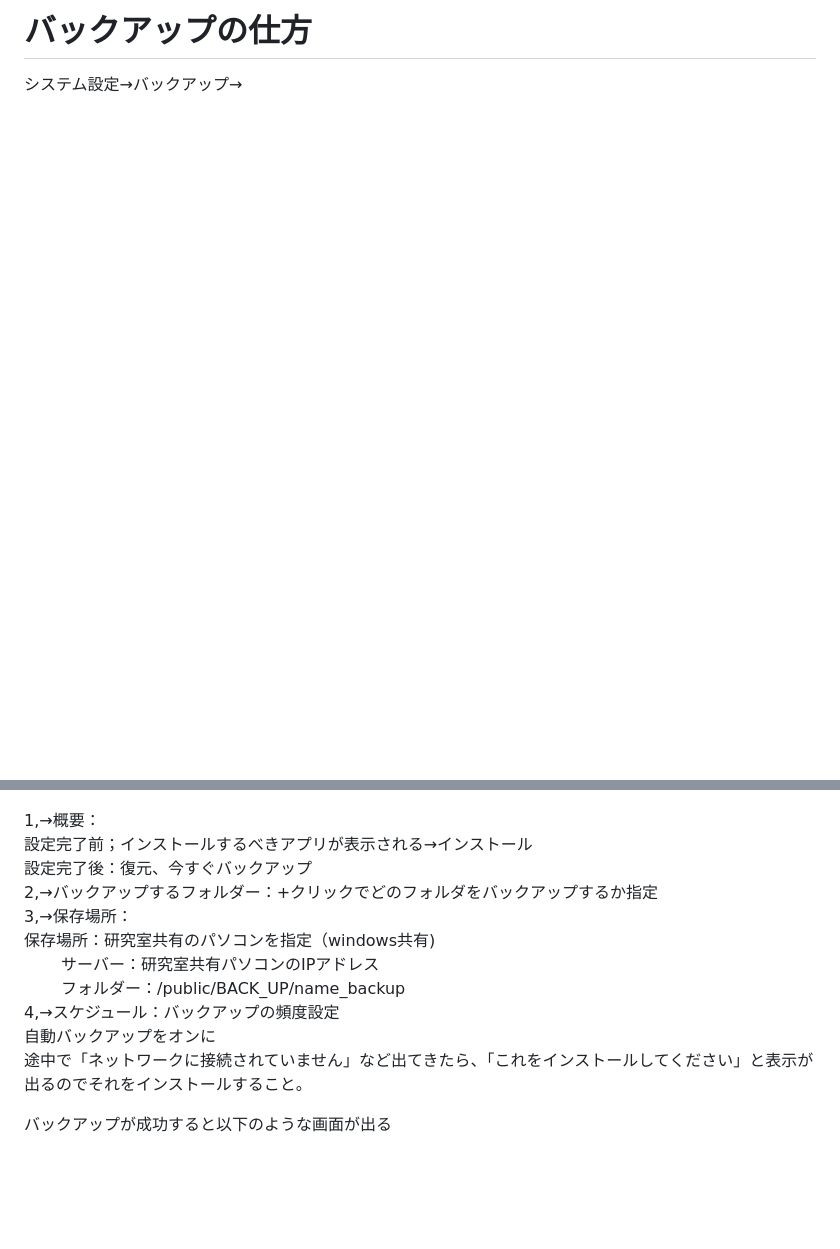
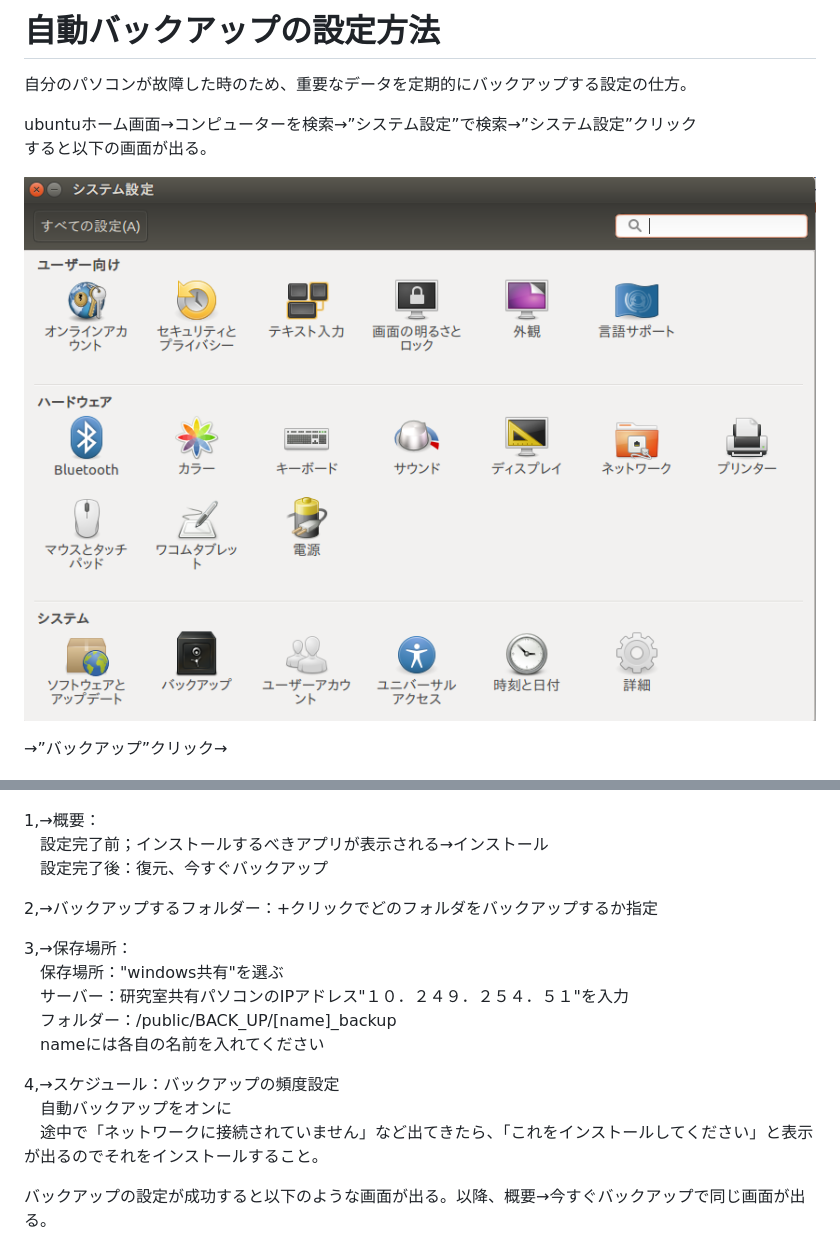
Before and after one commit to fujii-team/tech_notes, a Markdown page: ubuntu/backup.md, 2 parts joined by grey strips. GitHub-like rendering; pictures changed too: ubuntu/backup_3.png (added); blank space fills up the shorter version.

Commit message:
自動バックアップの設定方法修正

```diff
--- a/ubuntu/backup.md
+++ b/ubuntu/backup.md
@@ -1,23 +1,34 @@
-# バックアップの仕方
+# 自動バックアップの設定方法
+自分のパソコンが故障した時のため、重要なデータを定期的にバックアップする設定の仕方。
 
-システム設定→バックアップ→
+ubuntuホーム画面→コンピューターを検索→”システム設定”で検索→”システム設定”クリック
+すると以下の画面が出る。
+
+
+ ![scr_shot_3](./backup_3.png)
+
+→”バックアップ”クリック→
 
 ![scr_shot_1](./backup_2.png)
 
 
 1,→概要：
-	設定完了前；インストールするべきアプリが表示される→インストール
-	設定完了後：復元、今すぐバックアップ
+　設定完了前；インストールするべきアプリが表示される→インストール
+　設定完了後：復元、今すぐバックアップ
+
 2,→バックアップするフォルダー：+クリックでどのフォルダをバックアップするか指定
+
 3,→保存場所：
-	保存場所：研究室共有のパソコンを指定（windows共有)
-　　  	サーバー：研究室共有パソコンのIPアドレス
-　　  	フォルダー：/public/BACK_UP/name_backup
+　保存場所："windows共有"を選ぶ
+　サーバー：研究室共有パソコンのIPアドレス"１０．２４９．２５４．５１"を入力
+　フォルダー：/public/BACK_UP/[name]_backup
+　nameには各自の名前を入れてください
+
 4,→スケジュール：バックアップの頻度設定
-	自動バックアップをオンに
-途中で「ネットワークに接続されていません」など出てきたら、「これをインストールしてください」と表示が出るのでそれをインストールすること。
+　自動バックアップをオンに
+　途中で「ネットワークに接続されていません」など出てきたら、「これをインストールしてください」と表示が出るのでそれをインストールすること。
 
 
-バックアップが成功すると以下のような画面が出る
+バックアップの設定が成功すると以下のような画面が出る。以降、概要→今すぐバックアップで同じ画面が出る。
 
 ![scr_shot_2](./backup_1.png)
```
